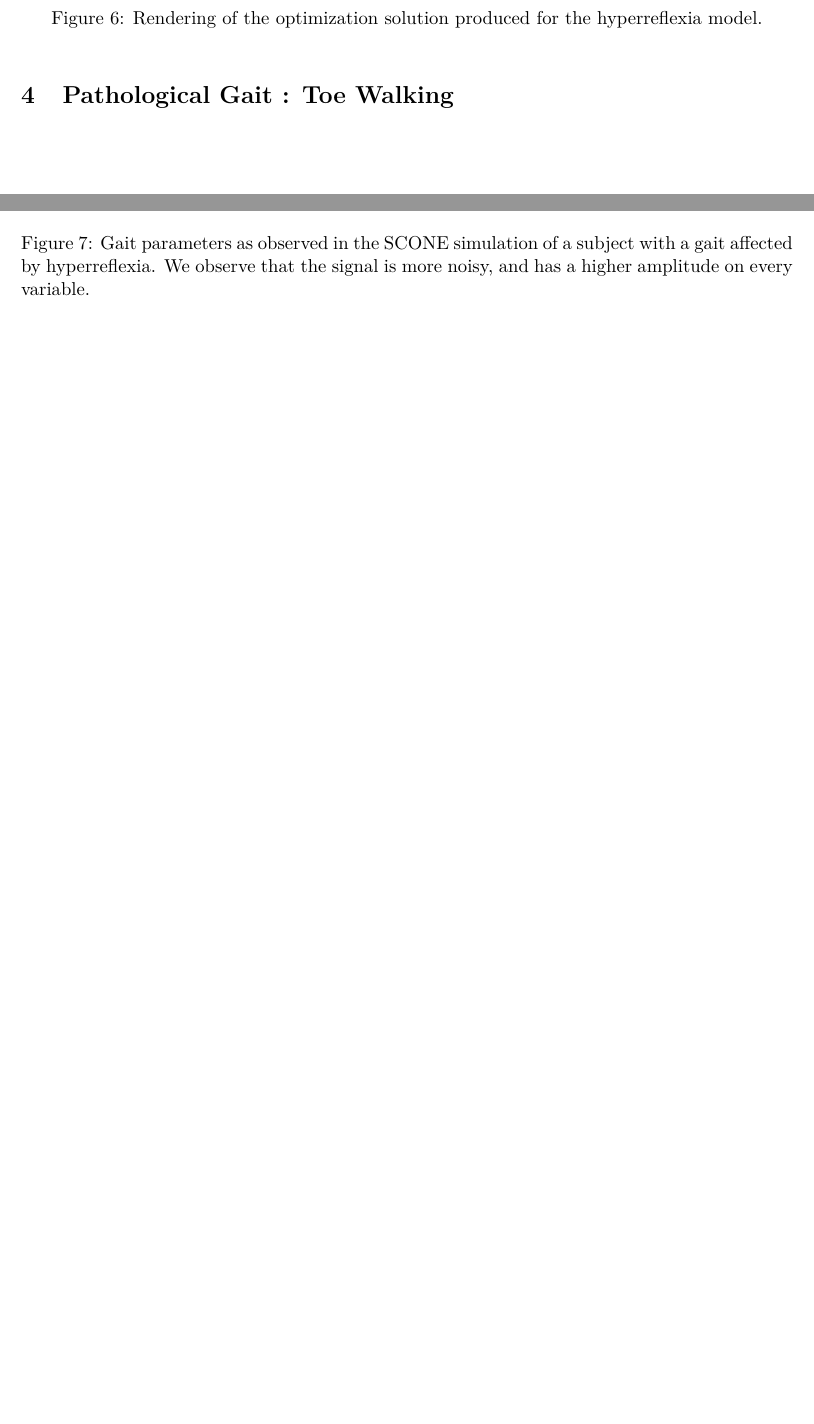
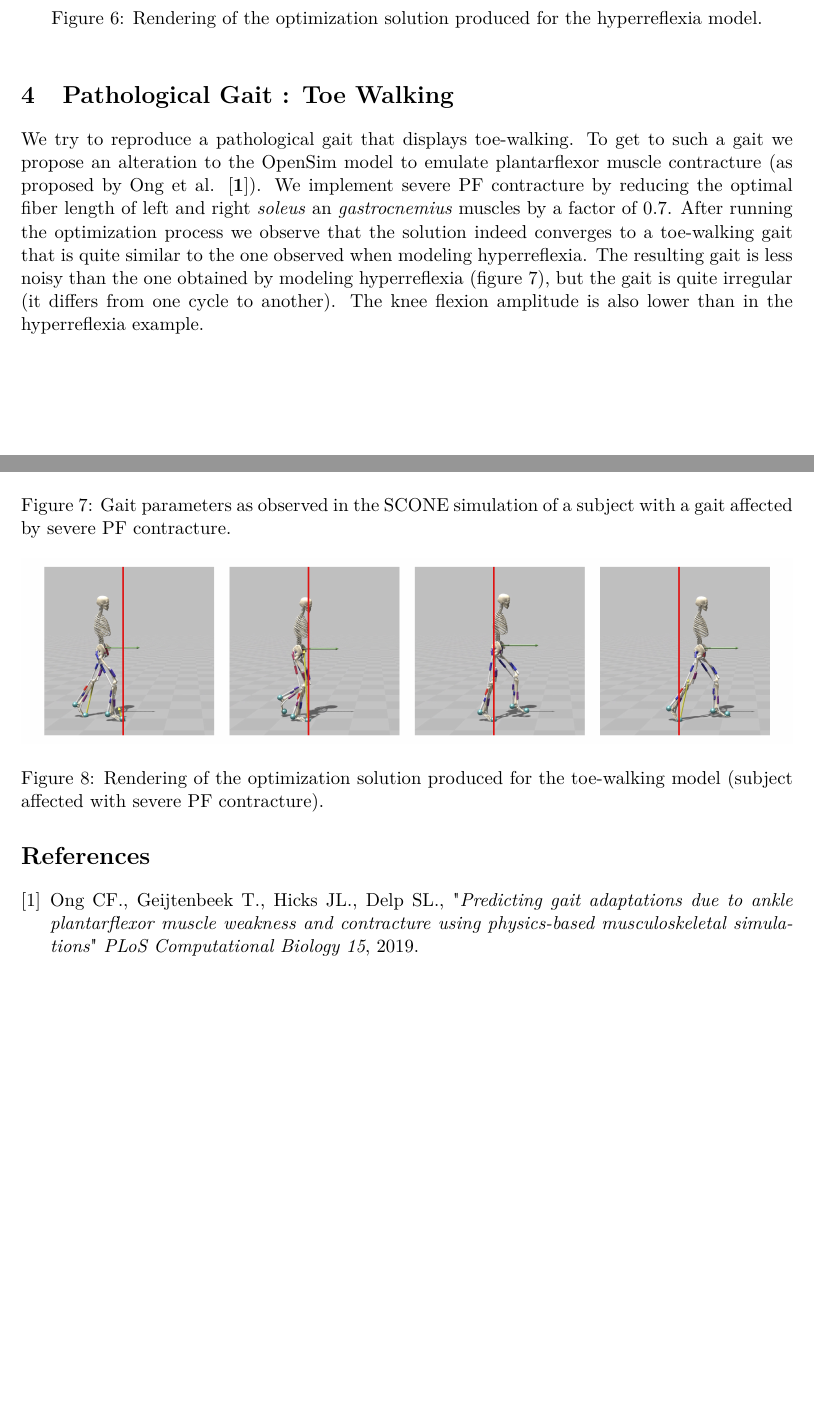
Before and after one commit to RenardDesNeiges/AnMod_4, a LaTeX document (report/report.tex): two parts of pages 3 and 4 of 4, joined at a grey line, cut so that both start at the same text, the shorter picture padded with empty space. Compiled offline with pdfLaTeX.

Commit message:
figures done, draft ok, finishing the content

```diff
--- a/report/report.tex
+++ b/report/report.tex
@@ -115,11 +115,27 @@ Furthermore we observe that the gait signal is significantly more noisy on all v
 
 \section{Pathological Gait : Toe Walking}
 
+We try to reproduce a pathological gait that displays toe-walking. To get to such a gait we propose an alteration to the OpenSim model to emulate plantarflexor muscle contracture (as proposed by Ong et al. \cite{1}). We implement severe PF contracture by reducing the optimal fiber length of left and right \textit{soleus} an \textit{gastrocnemius} muscles by a factor of $0.7$. After running the optimization process we observe that the solution indeed converges to a toe-walking gait that is quite similar to the one observed when modeling hyperreflexia. The resulting gait is less noisy than the one obtained by modeling hyperreflexia (figure \ref{toe_gait}), but the gait is quite irregular (it differs from one cycle to another). The knee flexion amplitude is also lower than in the hyperreflexia example.
+
 \begin{figure}[h!]
     \centering
     \includegraphics[width=\textwidth]{screens/toe_walk_gait.png}
-    \caption{Gait parameters as observed in the SCONE simulation of a subject with a gait affected by hyperreflexia. We observe that the signal is more noisy, and has a higher amplitude on every variable. }
+    \caption{Gait parameters as observed in the SCONE simulation of a subject with a gait affected by severe PF contracture.}
     \label{toe_gait}
 \end{figure}
 
+\begin{figure}[h!]
+    \centering
+    \includegraphics[width=\textwidth]{screens/toe_render.jpg}
+    \caption{Rendering of the optimization solution produced for the toe-walking model (subject affected with severe PF contracture).}
+    \label{toe_render}
+\end{figure}
+
+
+\begin{thebibliography}{1}
+
+    \bibitem{Ong} Ong CF., Geijtenbeek T., Hicks JL., Delp SL., "\textit{Predicting gait adaptations due to ankle plantarflexor muscle weakness and contracture using physics-based musculoskeletal simulations}" \emph{PLoS Computational Biology 15}, 2019.
+\end{thebibliography}
+
+
 \end{document}
```
Also changed, not shown: assignment.pdf, 8 other files.
